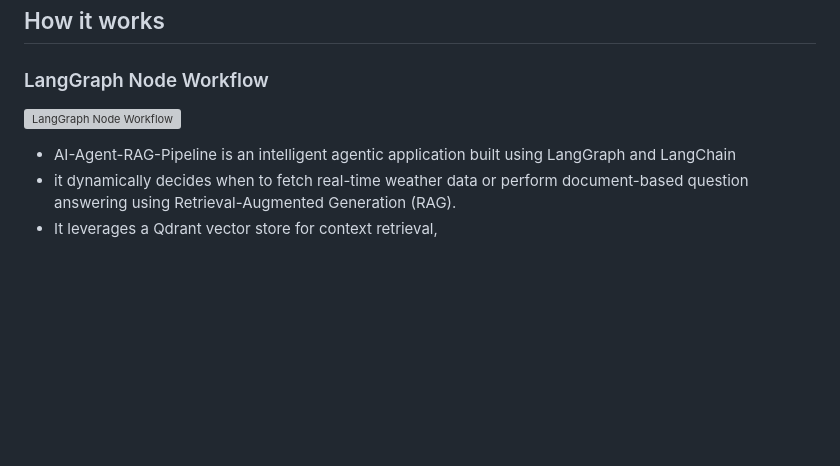
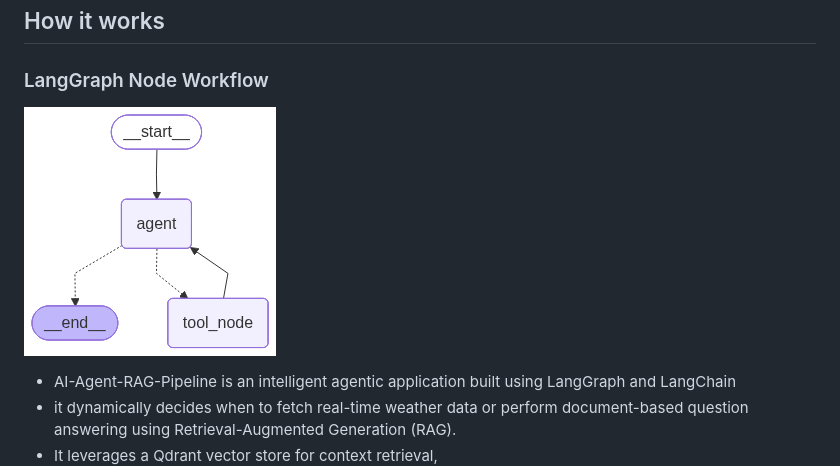
Before and after one commit to sayed-ashfaq/AI-Agent-RAG-pipeline, a Markdown page: README.md, the part around the change. Rendered like a GitHub page; blank space fills up the shorter version; grey boxes are pictures that could not be loaded.

```diff
--- a/README.md
+++ b/README.md
@@ -11,7 +11,7 @@ AI agents can dynamically choose and execute tools to deliver accurate, context-
 
 ### LangGraph Node Workflow
 
-![LangGraph Node Workflow](assets/node.png)
+![LangGraph Node Workflow](resources/workflow.png)
 
 - AI-Agent-RAG-Pipeline is an intelligent agentic application built using LangGraph and LangChain
 - it dynamically decides when to fetch real-time weather data or perform document-based question answering using Retrieval-Augmented
```
